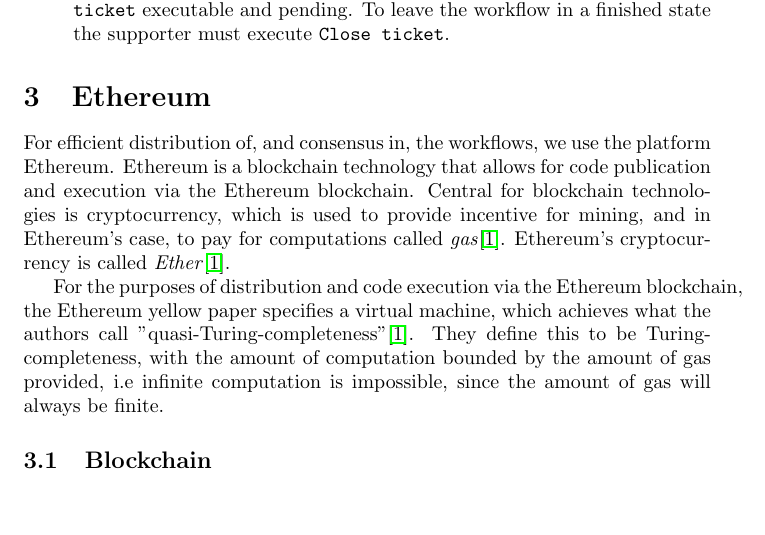
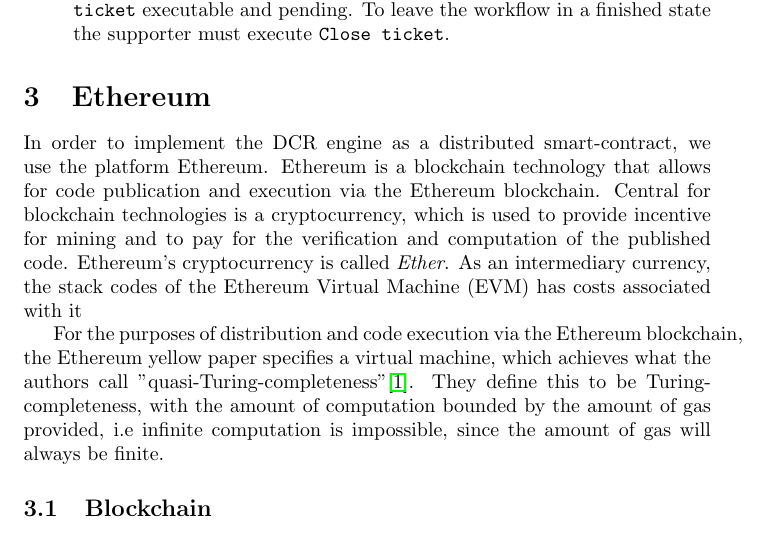
Before and after one commit to DCReum/dcreum.github.io, a LaTeX document (docs/report.tex): part of page 9 of 16, cut so that both start at the same text, the shorter picture padded with empty space. Compiled offline with pdfLaTeX.

Commit message:
Ethereum correction

```diff
--- a/docs/report.tex
+++ b/docs/report.tex
@@ -199,10 +199,11 @@
 	\end{enumerate}
 
 	\section{Ethereum}
-	For efficient distribution of, and consensus in, the workflows, we use the platform Ethereum.
+	In order to implement the DCR engine as a distributed smart-contract, we use the platform Ethereum.
 	Ethereum is a blockchain technology that allows for code publication and execution via the Ethereum blockchain.
-	Central for blockchain technologies is cryptocurrency, which is used to provide incentive for mining, and in Ethereum's case, to pay for computations called \textit{gas}\cite{yellow-paper}.
-	Ethereum's cryptocurrency is called \textit{Ether}\cite{yellow-paper}.
+	Central for blockchain technologies is a cryptocurrency, which is used to provide incentive for mining and to pay for the verification and computation of the published code.
+	Ethereum's cryptocurrency is called \emph{Ether}.
+	As an intermediary currency, the stack codes of the Ethereum Virtual Machine (EVM) has costs associated with it
 
 	For the purposes of distribution and code execution via the Ethereum blockchain, the Ethereum yellow paper specifies a virtual machine, which achieves what the authors call "quasi-Turing-completeness"\cite{yellow-paper}.
 	They define this to be Turing-completeness, with the amount of computation bounded by the amount of gas provided,
```
